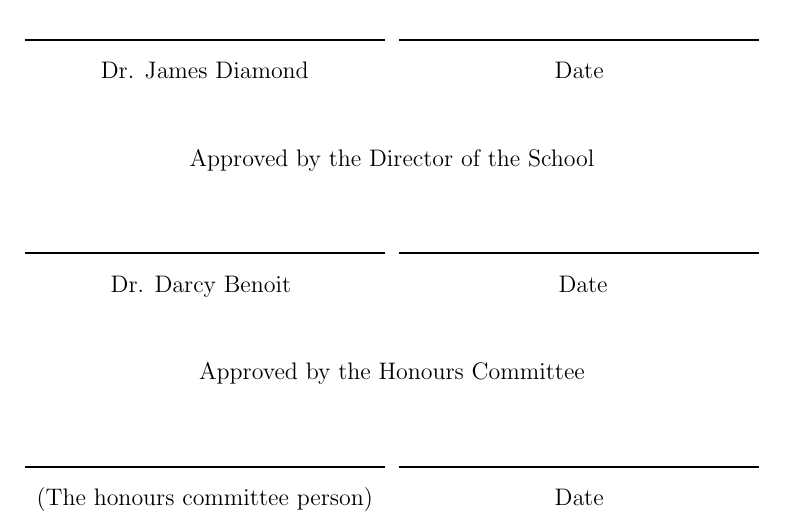
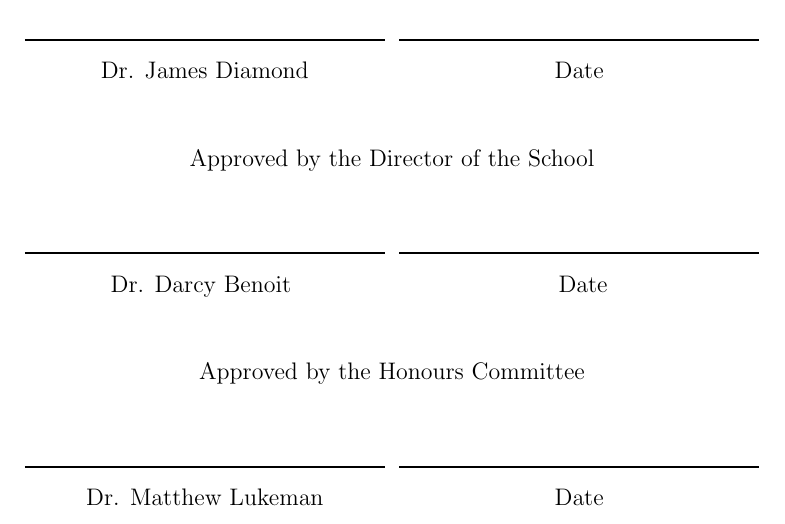
Before and after one commit to pacho2014/thesis, a LaTeX thesis (thesis.tex, which reads preliminaries.tex): part of page 3 of 22, cut so that both start at the same text. Compiled offline with pdfLaTeX; a LaTeX package or settings file that is missing is left out.

Commit message:
Update preliminaries.tex Change the honours committee person.  Good only to end of August

```diff
--- a/preliminaries.tex
+++ b/preliminaries.tex
@@ -31,7 +31,7 @@ code testing}
 
 % You will have to ask around to find out the name of the person
 % to put here... it changes from year to year.
-\honoursCommittee{(The honours committee person)}
+\honoursCommittee{Dr. Matthew Lukeman} % To end of August
 
 %-------------------------------------------------------------------------
 
```
